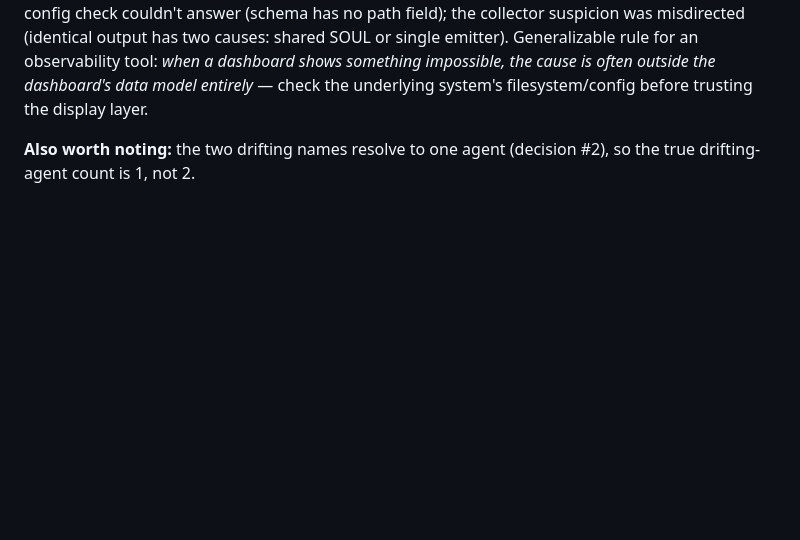
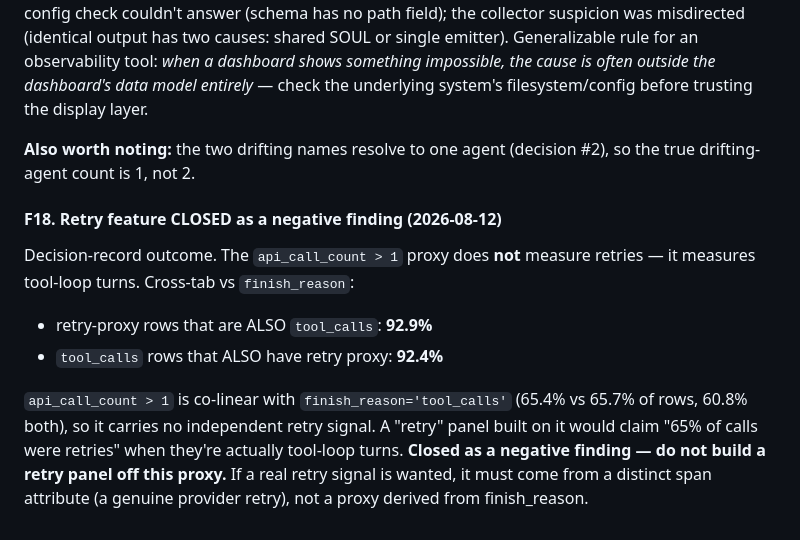
Before and after one commit to observeco/observeco, a Markdown page: specs/obs-spec-020-token-analytics-dashboard.md, the part around the change. Rendered like a GitHub page; blank space fills up the shorter version.

Commit message:
docs(spec-020): F18 - retry feature CLOSED as negative finding
Cross-tab: api_call_count>1 overlaps finish_reason='tool_calls' by 92.9%.
The proxy measures tool-loop turns, not retries. Per decision record, closed
as a negative finding — do not build a retry panel off this proxy. A real
retry signal needs a distinct span attribute.

```diff
--- a/specs/obs-spec-020-token-analytics-dashboard.md
+++ b/specs/obs-spec-020-token-analytics-dashboard.md
@@ -1048,3 +1048,10 @@ Both resolve to the same Hermes profile: `~/.hermes/profiles/main -> accelerator
 This investigation went display bug → definition problem → duplicate registration → collector suspicion → filesystem symlink — **four layers down**, each hypothesis wrong in a specific way. The config check couldn't answer (schema has no path field); the collector suspicion was misdirected (identical output has two causes: shared SOUL or single emitter). Generalizable rule for an observability tool: *when a dashboard shows something impossible, the cause is often outside the dashboard's data model entirely* — check the underlying system's filesystem/config before trusting the display layer.
 
 **Also worth noting:** the two drifting names resolve to one agent (decision #2), so the true drifting-agent count is 1, not 2.
+
+#### F18. Retry feature CLOSED as a negative finding (2026-08-12)
+Decision-record outcome. The `api_call_count > 1` proxy does **not** measure retries — it measures tool-loop turns. Cross-tab vs `finish_reason`:
+- retry-proxy rows that are ALSO `tool_calls`: **92.9%**
+- `tool_calls` rows that ALSO have retry proxy: **92.4%**
+
+`api_call_count > 1` is co-linear with `finish_reason='tool_calls'` (65.4% vs 65.7% of rows, 60.8% both), so it carries no independent retry signal. A "retry" panel built on it would claim "65% of calls were retries" when they're actually tool-loop turns. **Closed as a negative finding — do not build a retry panel off this proxy.** If a real retry signal is wanted, it must come from a distinct span attribute (a genuine provider retry), not a proxy derived from finish_reason.
```
